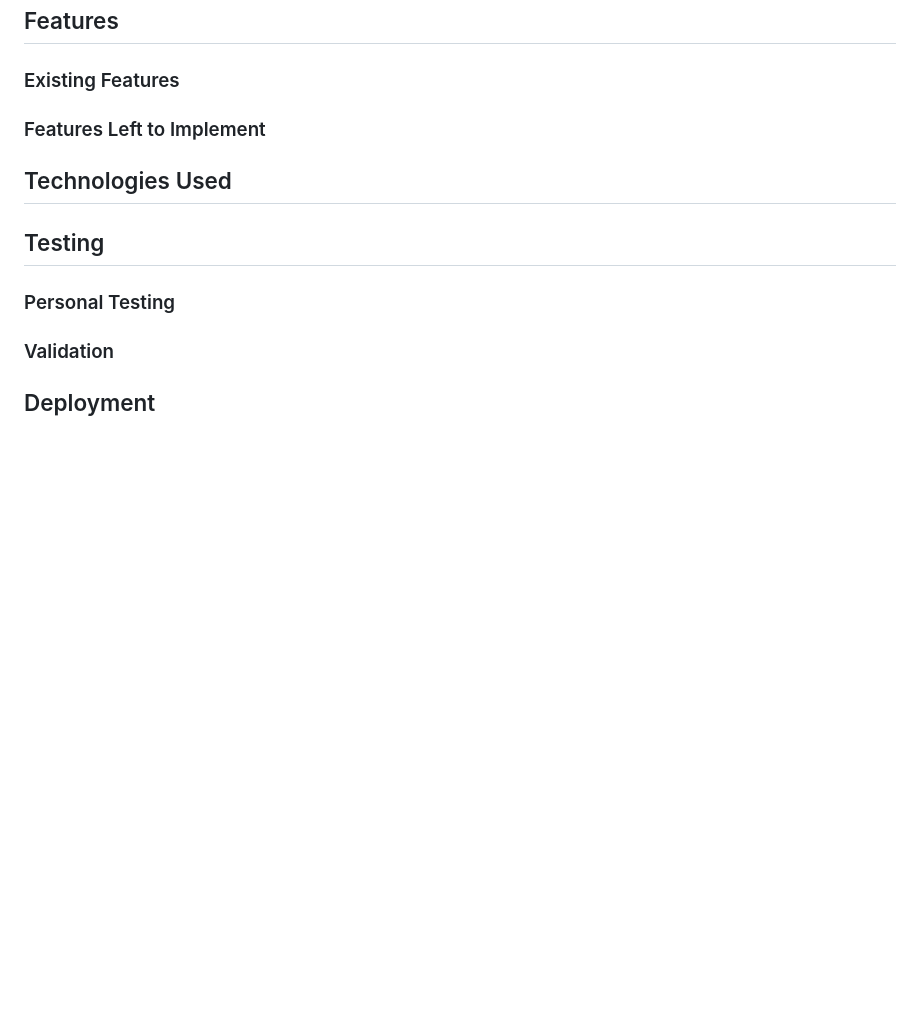
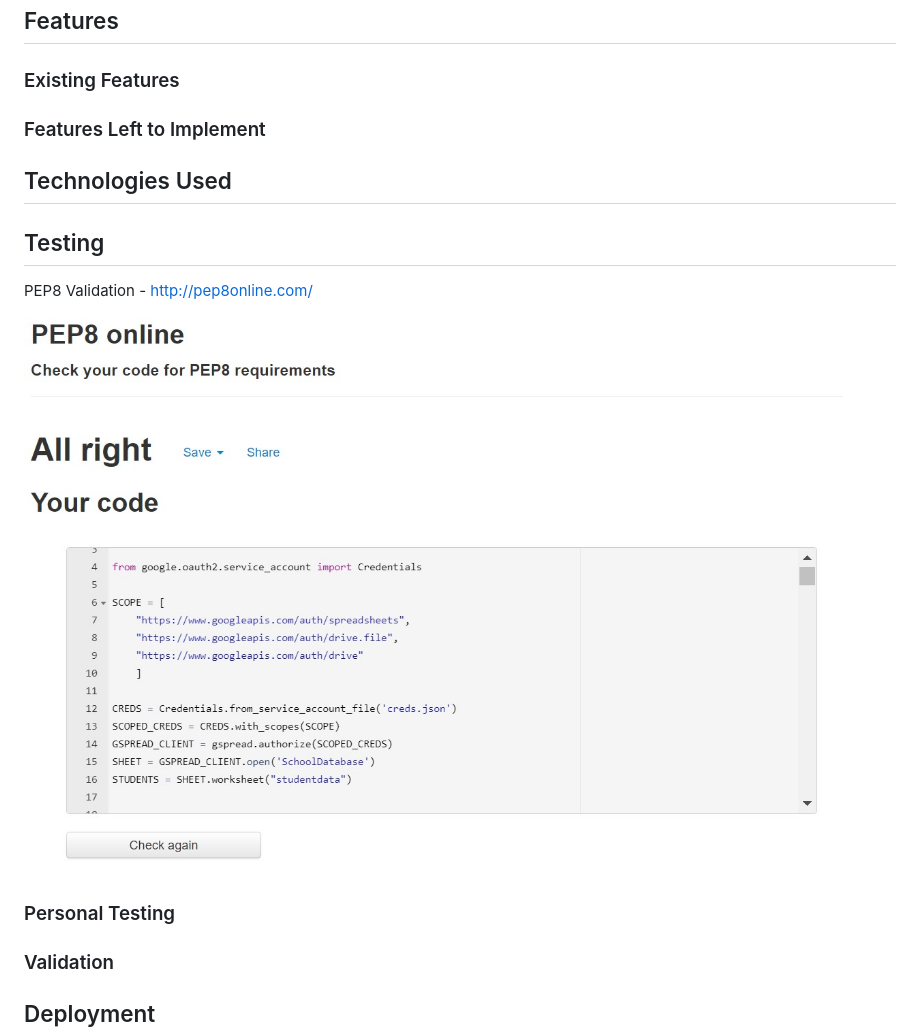
Before and after one commit to Code-Institute-Submissions/dougiemath-school-database, a Markdown page: README.md, the part around the change printed below. GitHub-like rendering; pictures changed too: assets/images/pep8_validation_results.jpg (added); blank space fills up the shorter version.

Commit message:
Added testing results to readme

```diff
--- a/README.md
+++ b/README.md
@@ -30,11 +31,16 @@ As the owner of this program, I wanted to:
 
 ## Features
 ### Existing Features
+
 ### Features Left to Implement
 
 ## Technologies Used
 
 ## Testing
+PEP8 Validation - http://pep8online.com/
+
+![PEP8 Validation Results](assets/images/pep8_validation_results.jpg)
+
 ### Personal Testing
 ### Validation
 
```
Also changed, not shown: other parts of README.md (+1 -0 lines), assets/images/school_database_screenshots/reset_database_confirmation.jpg (added).
